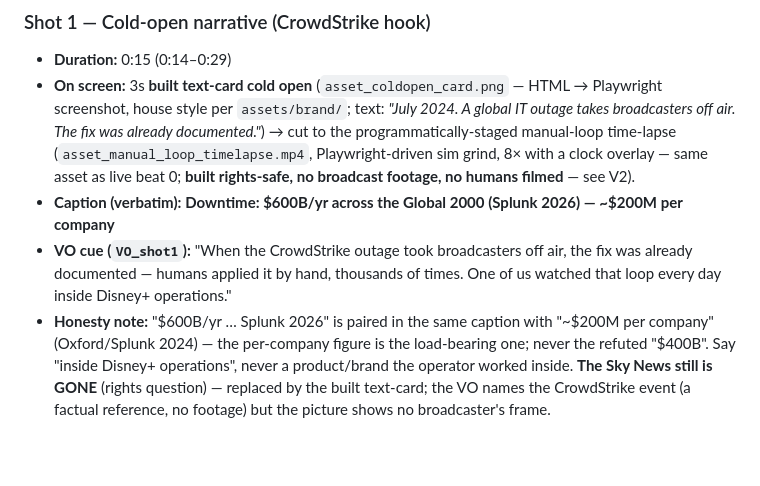
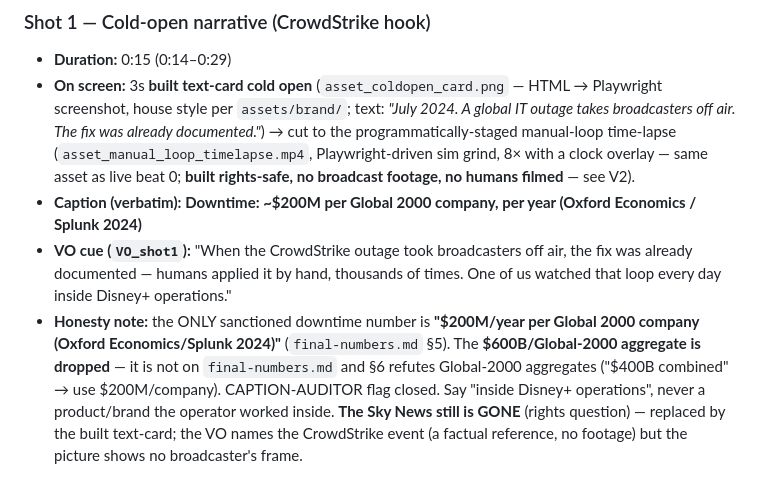
Before and after one commit to TahaKhanM/AI-Agent-Hackathon, a Markdown page: Prep/video/shot-list.md, the part around the change. Drawn GitHub-style; blank space fills up the shorter version.

Commit message:
P08: fix shot-1 downtime caption per CAPTION-AUDITOR gate
Export CAPTION-AUDITOR (more rigorous than the V1 pass) flagged the shot-1 caption 'Downtime:
$600B/yr across the Global 2000 (Splunk 2026)' — a Global-2000 aggregate NOT on final-numbers.md,
whose §6 refutes exactly that aggregate class in favour of $200M/company, with an incomplete/
mis-dated source label. Replaced with the ONLY sanctioned framing: '~$200M per Global 2000
company, per year (Oxford Economics / Splunk 2024)' (final-numbers.md §5). Applied to the plan,
the edit-manifest, and re-burned into all three exports. Evaluator wins.

Co-Authored-By: Claude Opus 4.8 <noreply@anthropic.com>

```diff
--- a/Prep/video/shot-list.md
+++ b/Prep/video/shot-list.md
@@ -58,10 +58,12 @@
   off air. The fix was already documented."*) → cut to the programmatically-staged manual-loop
   time-lapse (`asset_manual_loop_timelapse.mp4`, Playwright-driven sim grind, 8× with a clock overlay —
   same asset as live beat 0; **built rights-safe, no broadcast footage, no humans filmed** — see V2).
-- **Caption (verbatim):** **Downtime: $600B/yr across the Global 2000 (Splunk 2026) — ~$200M per company**
+- **Caption (verbatim):** **Downtime: ~$200M per Global 2000 company, per year (Oxford Economics / Splunk 2024)**
 - **VO cue (`VO_shot1`):** "When the CrowdStrike outage took broadcasters off air, the fix was already documented — humans applied it by hand, thousands of times. One of us watched that loop every day inside Disney+ operations."
-- **Honesty note:** "$600B/yr … Splunk 2026" is paired in the same caption with "~$200M per company"
-  (Oxford/Splunk 2024) — the per-company figure is the load-bearing one; never the refuted "$400B".
+- **Honesty note:** the ONLY sanctioned downtime number is **"$200M/year per Global 2000 company
+  (Oxford Economics/Splunk 2024)"** (`final-numbers.md` §5). The **$600B/Global-2000 aggregate is
+  dropped** — it is not on `final-numbers.md` and §6 refutes Global-2000 aggregates ("$400B combined"
+  → use $200M/company). CAPTION-AUDITOR flag closed.
   Say "inside Disney+ operations", never a product/brand the operator worked inside. **The Sky News
   still is GONE** (rights question) — replaced by the built text-card; the VO names the CrowdStrike
   event (a factual reference, no footage) but the picture shows no broadcaster's frame.
```
